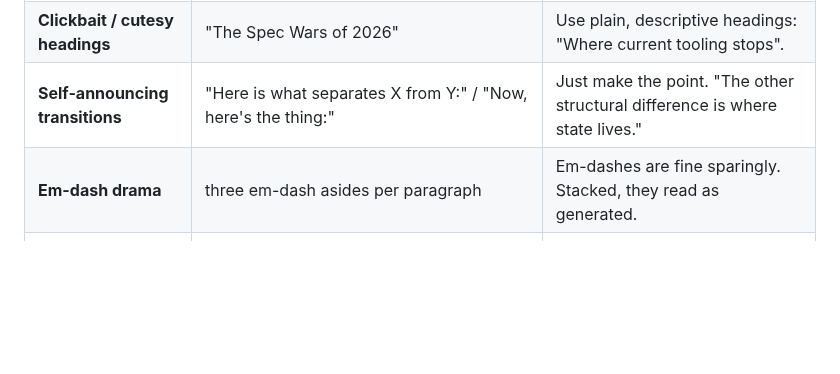
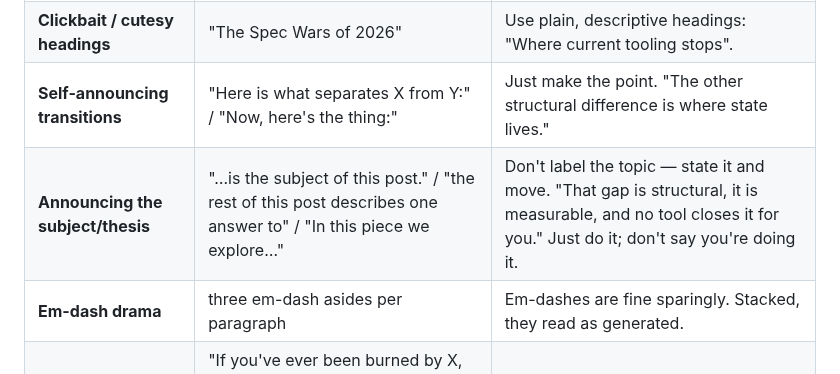
Before and after one commit to geekdreamzz/ari-dai-skills, a Markdown page: skills/house-style/SKILL.md, the part around the change. GitHub-like rendering; blank space fills up the shorter version.

Commit message:
docs(house-style): add "announcing the subject/thesis" AI tell
Don't label the topic ("…is the subject of this post", "the rest of this post
describes…") — state the point and move. Just do it; don't say you're doing it.

Co-Authored-By: Claude Opus 4.8 (1M context) <noreply@anthropic.com>

```diff
--- a/skills/house-style/SKILL.md
+++ b/skills/house-style/SKILL.md
@@ -29,6 +29,7 @@ A draft "sounds like AI" because of a recognizable set of habits. Remove them:
 | **Fragment-for-drama** | "There is only hope. And every tool is built on hope." | Sentence fragments deployed for punch. Fold into a real sentence. |
 | **Clickbait / cutesy headings** | "The Spec Wars of 2026" | Use plain, descriptive headings: "Where current tooling stops". |
 | **Self-announcing transitions** | "Here is what separates X from Y:" / "Now, here's the thing:" | Just make the point. "The other structural difference is where state lives." |
+| **Announcing the subject/thesis** | "…is the subject of this post." / "the rest of this post describes one answer to" / "In this piece we explore…" | Don't label the topic — state it and move. "That gap is structural, it is measurable, and no tool closes it for you." Just do it; don't say you're doing it. |
 | **Em-dash drama** | three em-dash asides per paragraph | Em-dashes are fine sparingly. Stacked, they read as generated. |
 | **Marketing closers** | "If you've ever been burned by X, this is worth 5 minutes. The gap is real, it is measurable…" | End on substance, not a CTA pep-talk. |
 | **Hype intensifiers** | "revolutionary", "game-changing", "seamless", "powerful", "robust", "delve", "leverage", "in today's fast-paced world" | Cut or replace with a concrete claim. |
```
